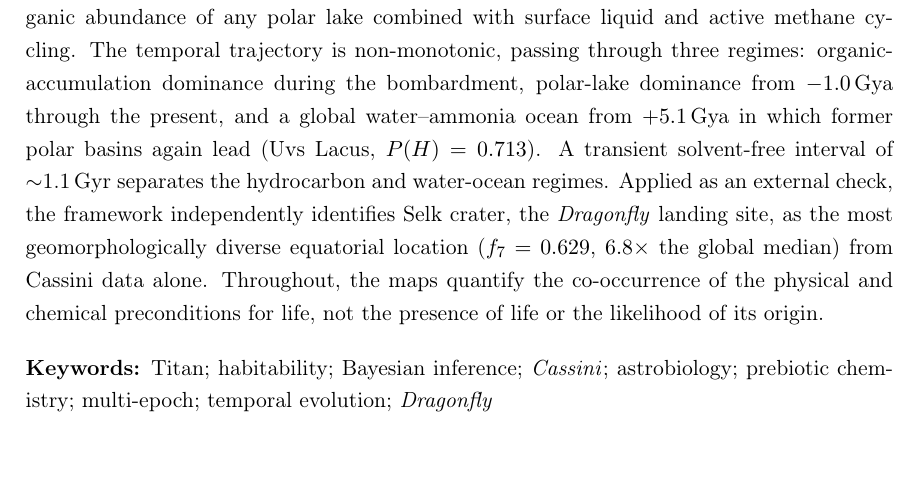
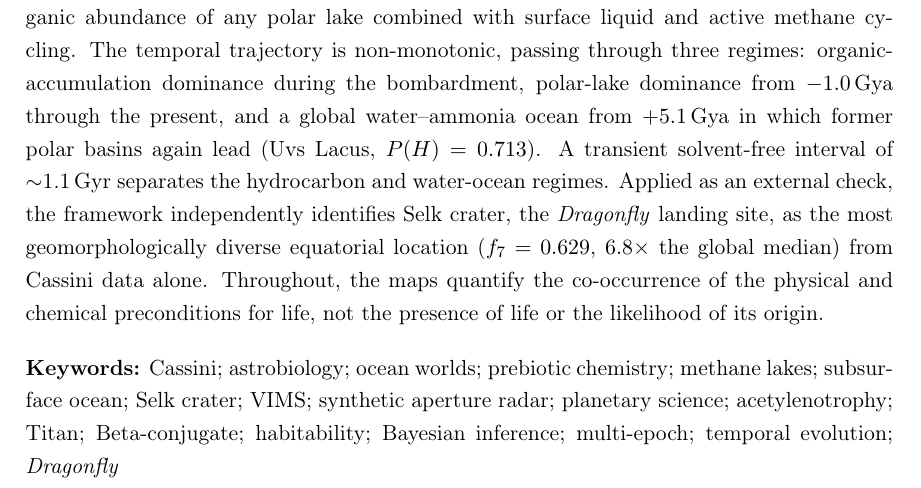
Before and after one commit to chrimblechrumble/pslu-p3, a LaTeX thesis (thesis/main.tex, which reads thesis/abstract.tex): part of page 2 of 81, cut so that both start at the same text. Compiled offline with pdfLaTeX.

Commit message:
abstract.tex: expanded keywords (UI) + dedup "prebiotic chemistry"
Author UI added an expanded keyword list. Removed the duplicate "prebiotic
chemistry" (it appeared twice in the keyword line). Abstract content unchanged
and verified consistent with the body in the final sweep.

```diff
--- a/thesis/abstract.tex
+++ b/thesis/abstract.tex
@@ -45,5 +45,6 @@ chemical preconditions for life, not the presence of life or the likelihood of
 its origin.
 
 \vspace{1em}
-\noindent\textbf{Keywords:} \titan{}; habitability; Bayesian inference;
-\cassini{}; astrobiology; prebiotic chemistry; multi-epoch; temporal evolution; \dragonfly{}
+\noindent\textbf{Keywords:} Cassini; astrobiology; ocean worlds; prebiotic chemistry; methane lakes; subsurface ocean;
+Selk crater; VIMS; synthetic aperture radar; planetary science; acetylenotrophy; \titan{}; Beta-conjugate;
+habitability; Bayesian inference; multi-epoch; temporal evolution; \dragonfly{}
```
